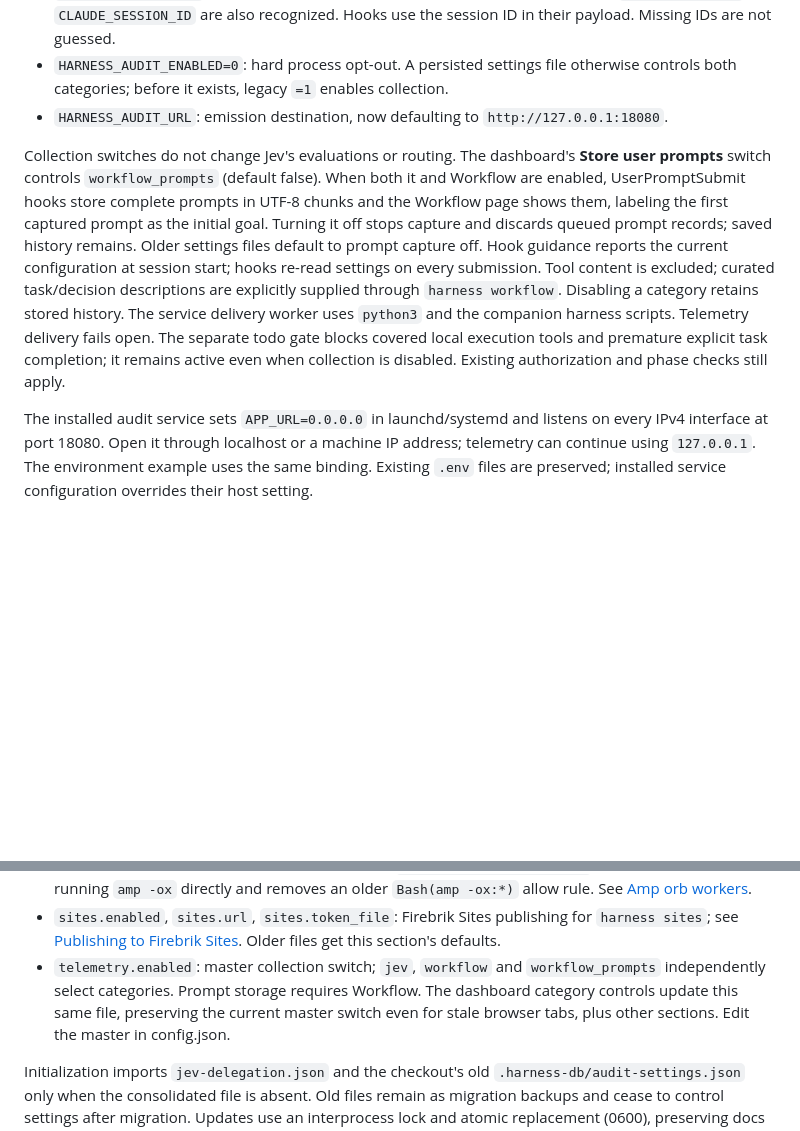
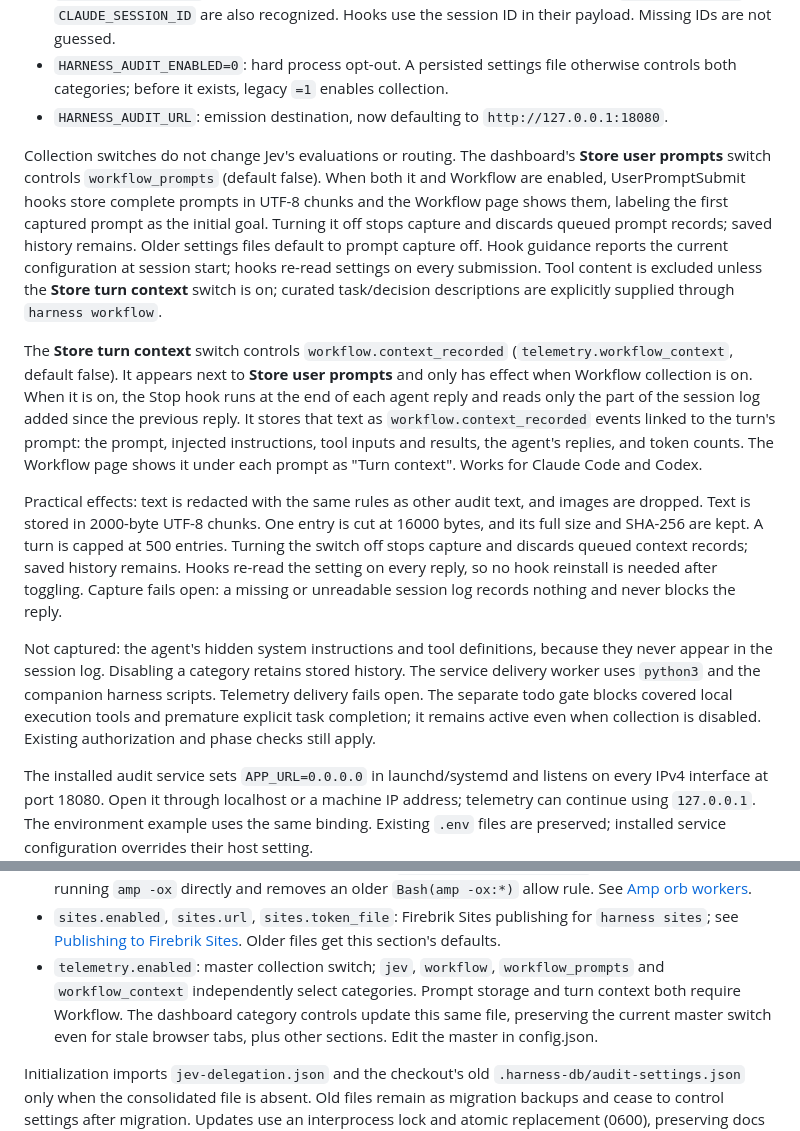
Before and after one commit to firebrikdotcom/arc-harness, a Markdown page: docs/setup.md, 2 parts joined by grey strips. Drawn GitHub-style; blank space fills up the shorter version.

Commit message:
Document the turn context collection switch

```diff
--- a/docs/setup.md
+++ b/docs/setup.md
@@ -791,7 +791,13 @@ The audit workbench at `http://127.0.0.1:18080/` provides persisted, independent
 - `HARNESS_AUDIT_ENABLED=0`: hard process opt-out. A persisted settings file otherwise controls both categories; before it exists, legacy `=1` enables collection.
 - `HARNESS_AUDIT_URL`: emission destination, now defaulting to `http://127.0.0.1:18080`.
 
-Collection switches do not change Jev's evaluations or routing. The dashboard's **Store user prompts** switch controls `workflow_prompts` (default false). When both it and Workflow are enabled, UserPromptSubmit hooks store complete prompts in UTF-8 chunks and the Workflow page shows them, labeling the first captured prompt as the initial goal. Turning it off stops capture and discards queued prompt records; saved history remains. Older settings files default to prompt capture off. Hook guidance reports the current configuration at session start; hooks re-read settings on every submission. Tool content is excluded; curated task/decision descriptions are explicitly supplied through `harness workflow`. Disabling a category retains stored history. The service delivery worker uses `python3` and the companion harness scripts. Telemetry delivery fails open. The separate todo gate blocks covered local execution tools and premature explicit task completion; it remains active even when collection is disabled. Existing authorization and phase checks still apply.
+Collection switches do not change Jev's evaluations or routing. The dashboard's **Store user prompts** switch controls `workflow_prompts` (default false). When both it and Workflow are enabled, UserPromptSubmit hooks store complete prompts in UTF-8 chunks and the Workflow page shows them, labeling the first captured prompt as the initial goal. Turning it off stops capture and discards queued prompt records; saved history remains. Older settings files default to prompt capture off. Hook guidance reports the current configuration at session start; hooks re-read settings on every submission. Tool content is excluded unless the **Store turn context** switch is on; curated task/decision descriptions are explicitly supplied through `harness workflow`.
+
+The **Store turn context** switch controls `workflow.context_recorded` (`telemetry.workflow_context`, default false). It appears next to **Store user prompts** and only has effect when Workflow collection is on. When it is on, the Stop hook runs at the end of each agent reply and reads only the part of the session log added since the previous reply. It stores that text as `workflow.context_recorded` events linked to the turn's prompt: the prompt, injected instructions, tool inputs and results, the agent's replies, and token counts. The Workflow page shows it under each prompt as "Turn context". Works for Claude Code and Codex.
+
+Practical effects: text is redacted with the same rules as other audit text, and images are dropped. Text is stored in 2000-byte UTF-8 chunks. One entry is cut at 16000 bytes, and its full size and SHA-256 are kept. A turn is capped at 500 entries. Turning the switch off stops capture and discards queued context records; saved history remains. Hooks re-read the setting on every reply, so no hook reinstall is needed after toggling. Capture fails open: a missing or unreadable session log records nothing and never blocks the reply.
+
+Not captured: the agent's hidden system instructions and tool definitions, because they never appear in the session log. Disabling a category retains stored history. The service delivery worker uses `python3` and the companion harness scripts. Telemetry delivery fails open. The separate todo gate blocks covered local execution tools and premature explicit task completion; it remains active even when collection is disabled. Existing authorization and phase checks still apply.
 
 The installed audit service sets `APP_URL=0.0.0.0` in launchd/systemd and listens on every IPv4 interface at port 18080. Open it through localhost or a machine IP address; telemetry can continue using `127.0.0.1`. The environment example uses the same binding. Existing `.env` files are preserved; installed service configuration overrides their host setting.
 
@@ -887,8 +893,8 @@ scripts/harness config update --section telemetry --values '{"enabled":true}'
   Claude Code running `amp -ox` directly and removes an older `Bash(amp -ox:*)` allow rule. See [Amp orb workers](orchestration.md#amp-orb-workers).
 - `sites.enabled`, `sites.url`, `sites.token_file`: Firebrik Sites publishing for `harness sites`;
   see [Publishing to Firebrik Sites](#publishing-to-firebrik-sites). Older files get this section's defaults.
-- `telemetry.enabled`: master collection switch; `jev`, `workflow` and
-  `workflow_prompts` independently select categories. Prompt storage requires Workflow.
+- `telemetry.enabled`: master collection switch; `jev`, `workflow`, `workflow_prompts` and
+  `workflow_context` independently select categories. Prompt storage and turn context both require Workflow.
   The dashboard category controls update this same file, preserving the current master
   switch even for stale browser tabs, plus other sections. Edit the master in config.json.
 
```
